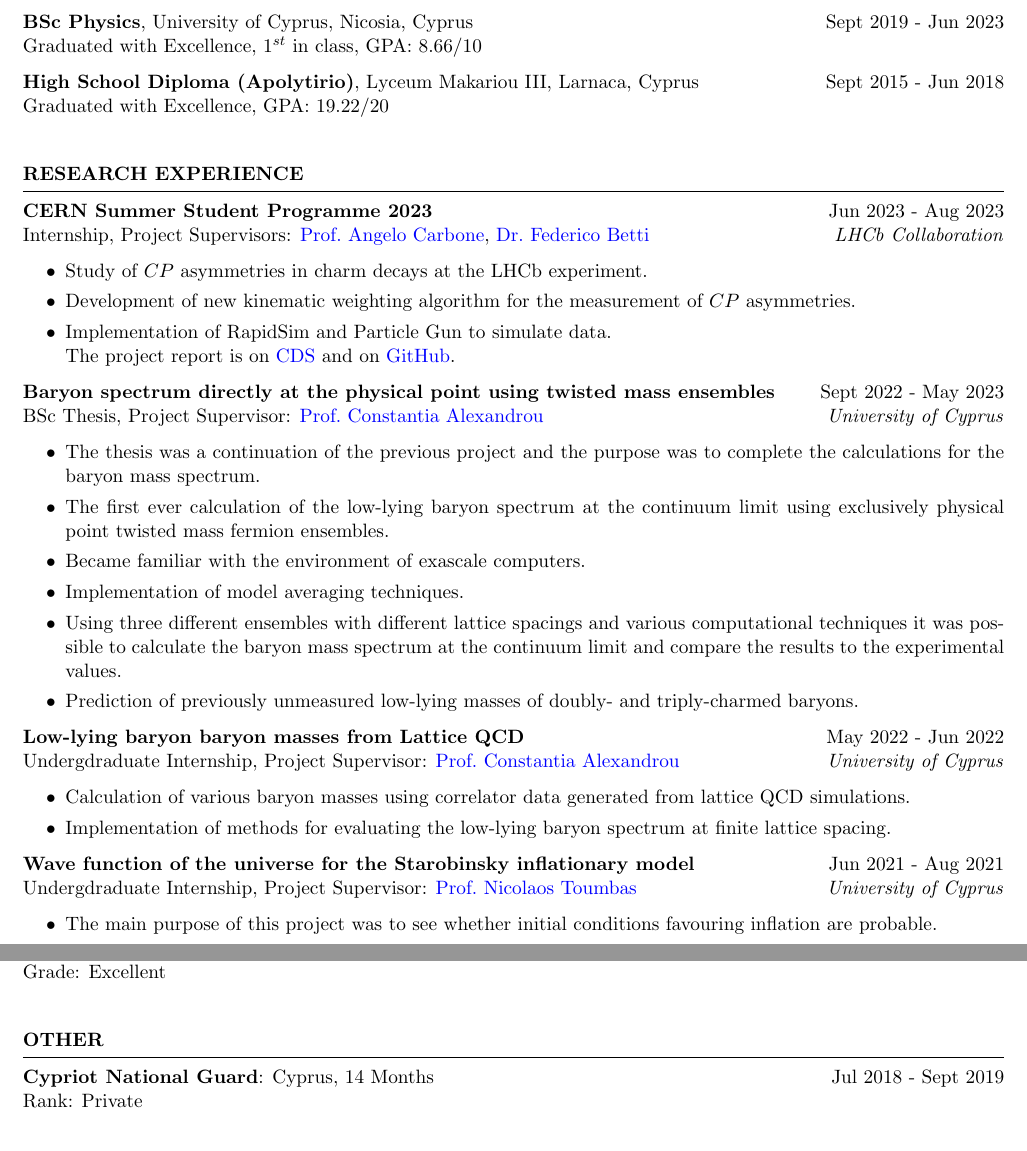
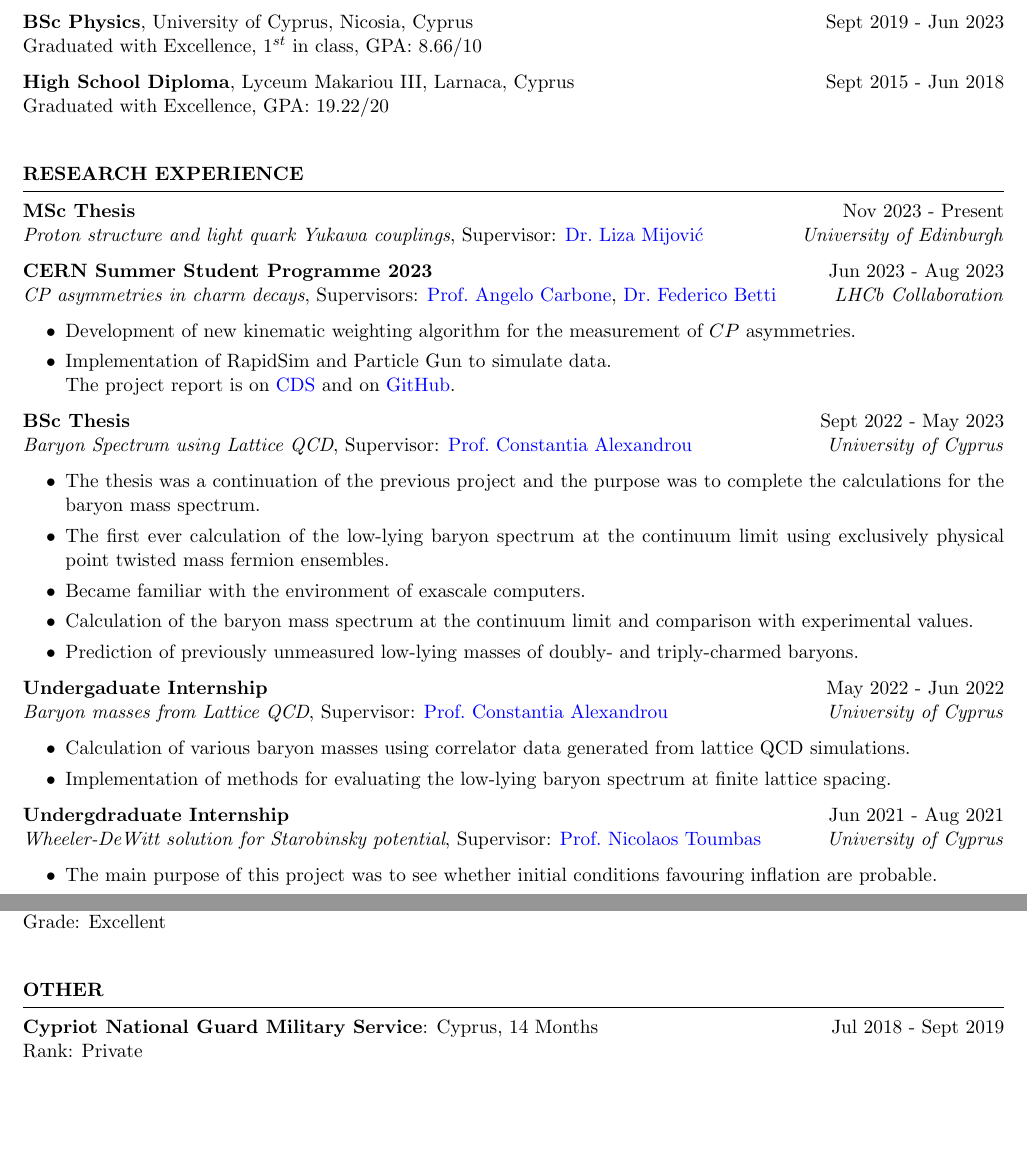
Before and after one commit to GiorgosChr/Curriculum_Vitae, a LaTeX CV (CV.tex): two parts of pages 1 and 2 of 2, joined at a grey line, cut so that both start at the same text, the shorter picture padded with empty space. Compiled offline with pdfLaTeX.

Commit message:
Update on template.

```diff
--- a/CV.tex
+++ b/CV.tex
@@ -14,45 +14,46 @@
                 {\bf BSc Physics}, University of Cyprus, Nicosia, Cyprus \hfill {Sept 2019 - Jun 2023}\\
                 Graduated with Excellence, $1^{st}$ in class, GPA: $8.66/10$
 
-                {\bf High School Diploma (Apolytirio)}, Lyceum Makariou III, Larnaca, Cyprus \hfill {Sept 2015 - Jun 2018}\\
+                {\bf High School Diploma}, Lyceum Makariou III, Larnaca, Cyprus \hfill {Sept 2015 - Jun 2018}\\
         Graduated with Excellence, GPA: $19.22/20$
         \end{rSection}
 
         \bigbreak
 
         \begin{rSection}{RESEARCH EXPERIENCE}
+                \textbf{MSc Thesis} \hfill Nov 2023 - Present\\
+                {\it Proton structure and light quark Yukawa couplings}, Supervisor: \href{https://www.ph.ed.ac.uk/people/liza-mijovic}{Dr.\@ Liza Mijovi\'c} \hfill \textit{University of Edinburgh}
+
                 \textbf{CERN Summer Student Programme 2023} \hfill Jun 2023 - Aug 2023\\
-                Internship, Project Supervisors: \href{https://www.unibo.it/sitoweb/angelo.carbone/en}{Prof.\@ Angelo Carbone}, \href{https://www.ph.ed.ac.uk/people/federico-betti}{Dr.\@ Federico Betti}
+                {\it CP asymmetries in charm decays}, Supervisors: \href{https://www.unibo.it/sitoweb/angelo.carbone/en}{Prof.\@ Angelo Carbone}, \href{https://www.ph.ed.ac.uk/people/federico-betti}{Dr.\@ Federico Betti}
                 \hfill \textit{LHCb Collaboration}
                 \begin{itemize}
                         \itemsep -3pt {}
-                        \item Study of $CP$ asymmetries in charm decays at the LHCb experiment.
                         \item Development of new kinematic weighting algorithm for the measurement of $CP$ asymmetries.
                         \item Implementation of RapidSim and Particle Gun to simulate data.\\ The project report is on \href{https://cds.cern.ch/record/2866568/}{CDS} and on \href{https://github.com/GiorgosChr/CERN_Summer_Student_Programme_2023}{GitHub}.
                 \end{itemize}
 
-                \textbf{Baryon spectrum directly at the physical point using twisted mass ensembles} \hfill Sept 2022 - May 2023\\
-                BSc Thesis, Project Supervisor:  \href{https://www.cyi.ac.cy/index.php/castorc/about-the-center/castorc-our-people/itemlist/user/99-constantia-alexandrou.html}{Prof.\@ Constantia Alexandrou}\hfill \textit{University of Cyprus}
+                \textbf{BSc Thesis} \hfill Sept 2022 - May 2023\\
+                {\it Baryon Spectrum using Lattice QCD}, Supervisor:  \href{https://www.cyi.ac.cy/index.php/castorc/about-the-center/castorc-our-people/itemlist/user/99-constantia-alexandrou.html}{Prof.\@ Constantia Alexandrou}\hfill \textit{University of Cyprus}
                 \begin{itemize}
                         \itemsep -3pt {}
                         \item The thesis was a continuation of the previous project and the purpose was to complete the calculations for the baryon mass spectrum.
                         \item The first ever calculation of the low-lying baryon spectrum at the continuum limit using exclusively physical point twisted mass fermion ensembles.
                         \item Became familiar with the environment of exascale computers.
-                        \item Implementation of model averaging techniques.
-                        \item Using three different ensembles with different lattice spacings and various computational techniques it was possible to calculate the baryon mass spectrum at the continuum limit and compare the results to the experimental values.
+                        \item Calculation of the baryon mass spectrum at the continuum limit and comparison with experimental values.
                         \item Prediction of previously unmeasured low-lying masses of doubly- and triply-charmed baryons.
                 \end{itemize}
 
-                \textbf{Low-lying baryon baryon masses from Lattice QCD} \hfill May 2022 - Jun 2022\\
-                Undergdraduate Internship, Project Supervisor:  \href{https://www.cyi.ac.cy/index.php/castorc/about-the-center/castorc-our-people/itemlist/user/99-constantia-alexandrou.html}{Prof.\@ Constantia Alexandrou}\hfill \textit{University of Cyprus}
+                \textbf{Undergaduate Internship} \hfill May 2022 - Jun 2022\\
+                {\it Baryon masses from Lattice QCD}, Supervisor:  \href{https://www.cyi.ac.cy/index.php/castorc/about-the-center/castorc-our-people/itemlist/user/99-constantia-alexandrou.html}{Prof.\@ Constantia Alexandrou}\hfill \textit{University of Cyprus}
                 \begin{itemize}
                         \itemsep -3pt {}
                         \item Calculation of various baryon masses using correlator data generated from lattice QCD simulations.
                         \item Implementation of methods for evaluating the low-lying baryon spectrum at finite lattice spacing.
                 \end{itemize}
 
-                \textbf{Wave function of the universe for the Starobinsky inflationary model} \hfill Jun 2021 - Aug 2021\\
-                Undergdraduate Internship, Project Supervisor:  \href{https://www.ucy.ac.cy/directory/en/profile/nick}{Prof.\@ Nicolaos Toumbas}\hfill \textit{University of Cyprus}
+                \textbf{Undergdraduate Internship} \hfill Jun 2021 - Aug 2021\\
+                {\it Wheeler-DeWitt solution for Starobinsky potential}, Supervisor:  \href{https://www.ucy.ac.cy/directory/en/profile/nick}{Prof.\@ Nicolaos Toumbas}\hfill \textit{University of Cyprus}
                 \begin{itemize}
                         \itemsep -3pt {}
                         \item The main purpose of this project was to see whether initial conditions favouring inflation are probable.
@@ -96,7 +97,7 @@
         \bigbreak
 
         \begin{rSection}{OTHER}
-                {\bf Cypriot National Guard}: Cyprus, 14 Months \hfill {Jul 2018 - Sept 2019}\\
+                {\bf Cypriot National Guard Military Service}: Cyprus, 14 Months \hfill {Jul 2018 - Sept 2019}\\
                 Rank: Private
         \end{rSection}
 
```
Also changed, not shown: CV.pdf, 6 other files.
